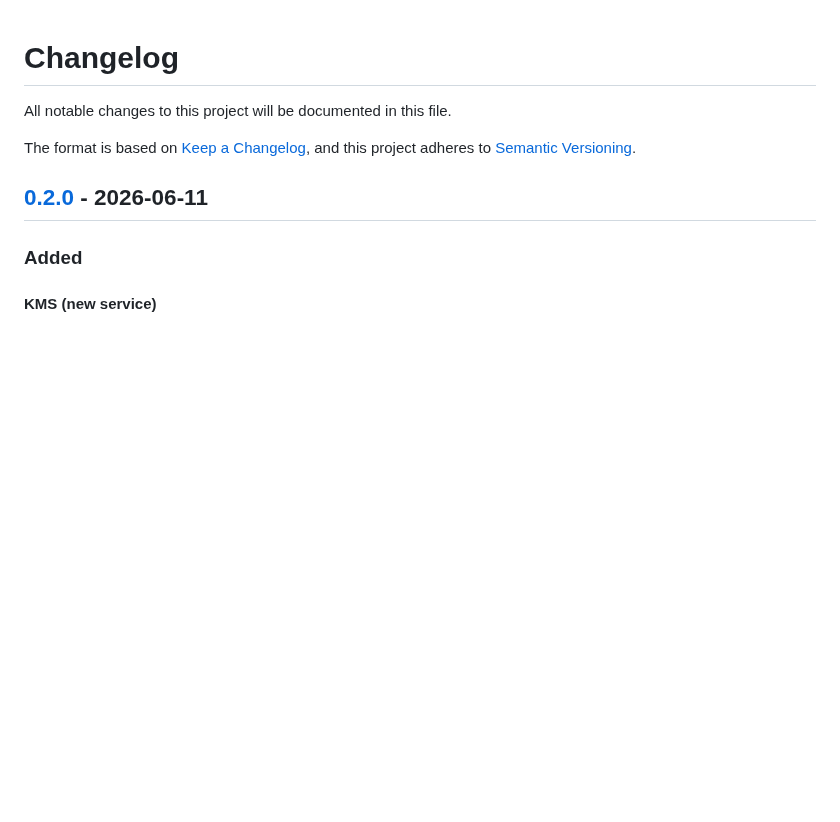
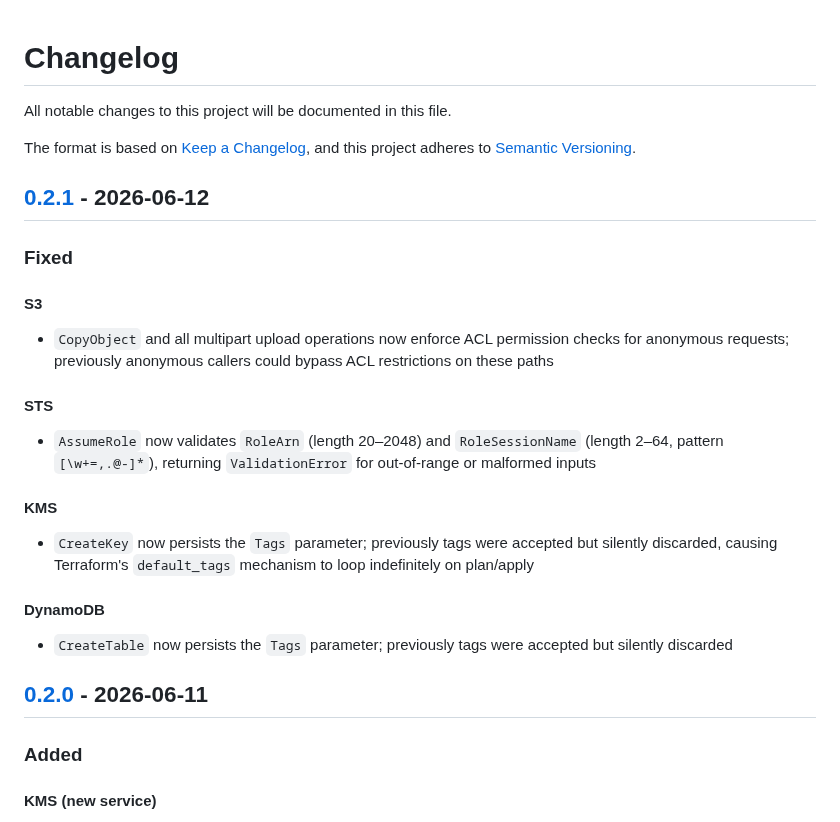
Before and after one commit to optiflowic/kumolo, a Markdown page: CHANGELOG.md, the part around one of its changes. Drawn GitHub-style; blank space fills up the shorter version.

Commit message:
chore: add v0.2.1 CHANGELOG entry
Closes #346

```diff
--- a/CHANGELOG.md
+++ b/CHANGELOG.md
@@ -4,6 +4,26 @@ All notable changes to this project will be documented in this file.
 
 The format is based on [Keep a Changelog](https://keepachangelog.com/en/1.0.0/),
 and this project adheres to [Semantic Versioning](https://semver.org/spec/v2.0.0.html).
+
+## [0.2.1] - 2026-06-12
+
+### Fixed
+
+#### S3
+
+- `CopyObject` and all multipart upload operations now enforce ACL permission checks for anonymous requests; previously anonymous callers could bypass ACL restrictions on these paths
+
+#### STS
+
+- `AssumeRole` now validates `RoleArn` (length 20–2048) and `RoleSessionName` (length 2–64, pattern `[\w+=,.@-]*`), returning `ValidationError` for out-of-range or malformed inputs
+
+#### KMS
+
+- `CreateKey` now persists the `Tags` parameter; previously tags were accepted but silently discarded, causing Terraform's `default_tags` mechanism to loop indefinitely on plan/apply
+
+#### DynamoDB
+
+- `CreateTable` now persists the `Tags` parameter; previously tags were accepted but silently discarded
 
 ## [0.2.0] - 2026-06-11
 
```
Also changed, not shown: other parts of CHANGELOG.md (+1 -0 lines).
